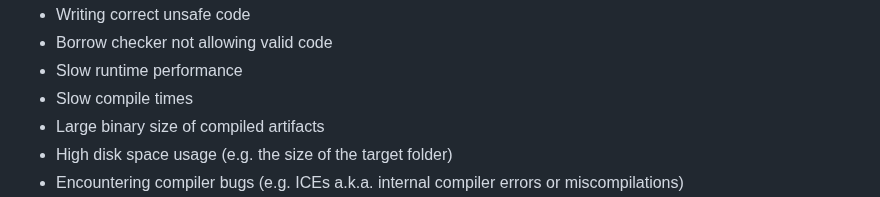
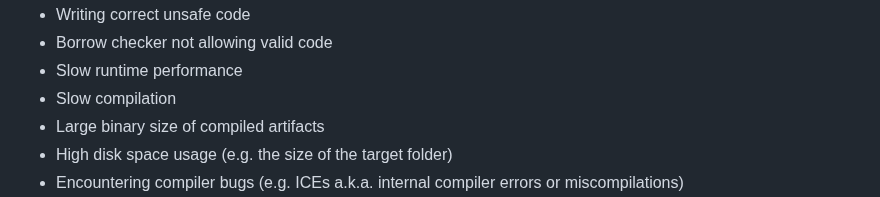
Before and after one commit to rust-lang/surveys, a Markdown page: surveys/2024-annual-survey/questions.md, the part around the change. GitHub-like rendering.

Commit message:
Reword "Slow compile times" answer
"Slow compile times" is not really valid English, I think? It should either be slow compilation or "long (compilation) times".

```diff
--- a/surveys/2024-annual-survey/questions.md
+++ b/surveys/2024-annual-survey/questions.md
@@ -390,7 +390,7 @@ Type: matrix (optional)
 - Writing correct unsafe code
 - Borrow checker not allowing valid code
 - Slow runtime performance
-- Slow compile times
+- Slow compilation
 - Large binary size of compiled artifacts
 - High disk space usage (e.g. the size of the target folder)
 - Encountering compiler bugs (e.g. ICEs a.k.a. internal compiler errors or miscompilations)
```
